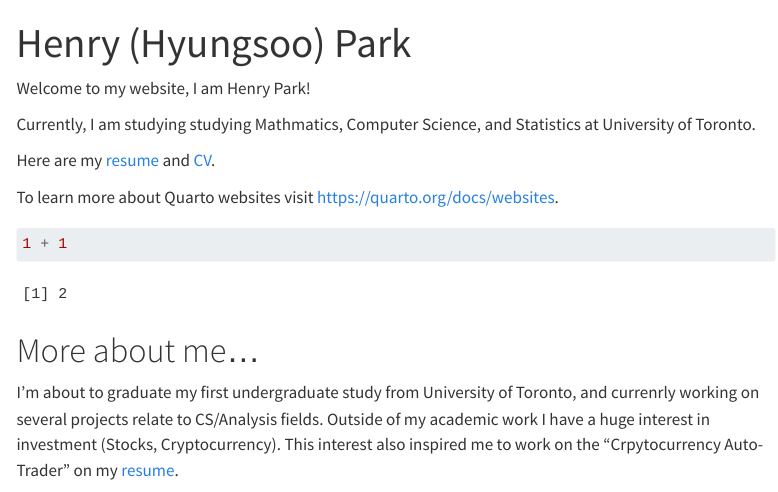
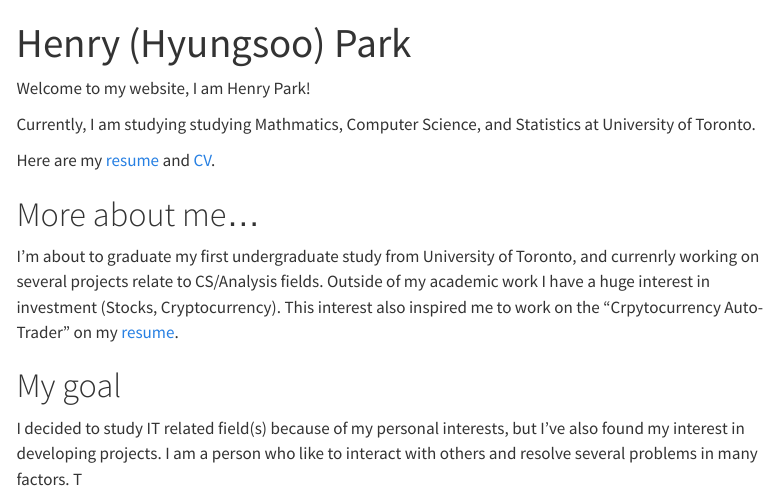
Before and after one commit to kakaomonk/personal_website, a Quarto document (index.qmd): the page in a window 1100 px wide, from its top. Rendered offline with R 4.5, knitr and Pandoc in place of Quarto, with nearby package versions; menus at the side of the page are left out.

Commit message:
Updated "My goal"

````diff
--- a/index.qmd
+++ b/index.qmd
@@ -8,11 +8,12 @@ Currently, I am studying studying Mathmatics, Computer Science, and Statistics a
 
 Here are my [resume](Henry (Hyungsoo) Park Resume.pdf) and [CV](Henry (Hyungsoo) Park Resume.pdf).
 
-To learn more about Quarto websites visit <https://quarto.org/docs/websites>.
+```{r}
 
-```{r}
-1 + 1
 ```
 
 # More about me...
 I'm about to graduate my first undergraduate study from University of Toronto, and currenrly working on several projects relate to CS/Analysis fields. Outside of my academic work I have a huge interest in investment (Stocks, Cryptocurrency). This interest also inspired me to work on the "Crpytocurrency Auto-Trader" on my [resume](Henry (Hyungsoo) Park Resume.pdf).
+
+# My goal
+I decided to study IT related field(s) because of my personal interests, but I've also found my interest in developing projects. I am a person who like to interact with others and resolve several problems in many factors. T
````
Also changed, not shown: 2 other files.
